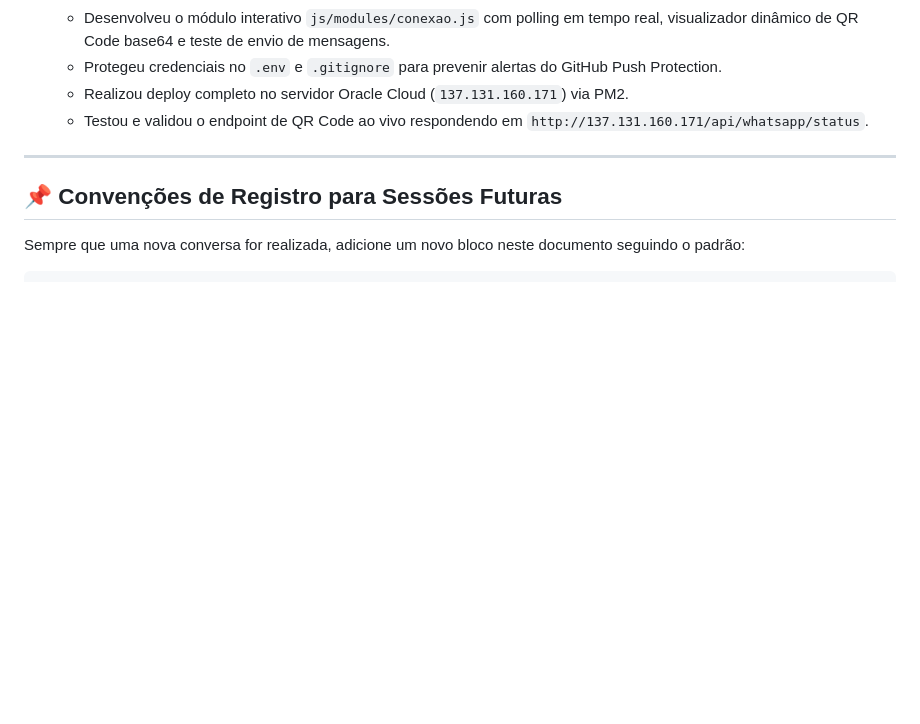
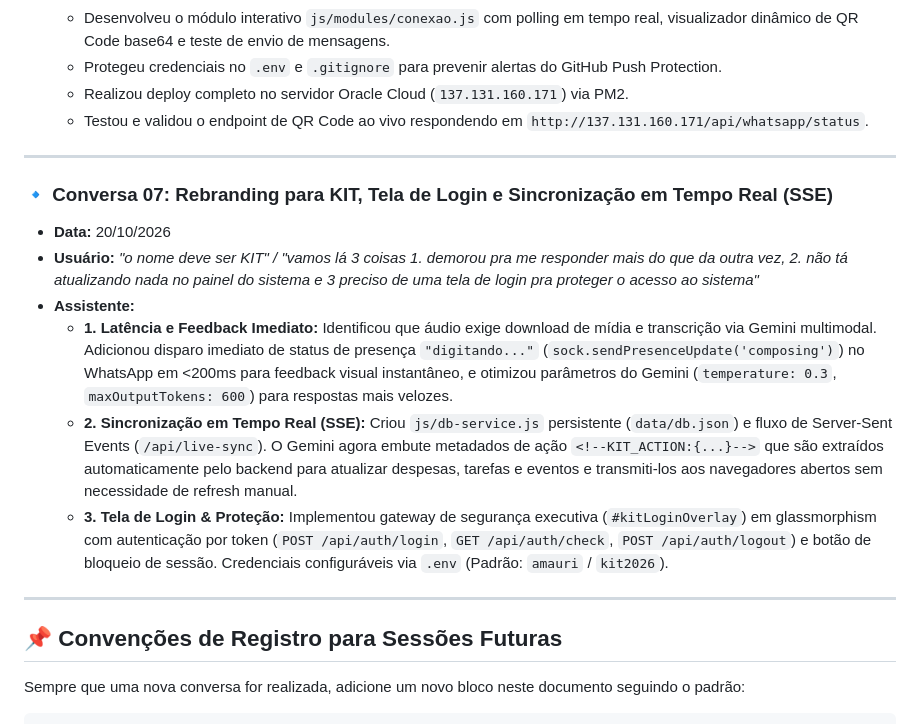
Before and after one commit to amakurt/meu-assessor, a Markdown page: CONVERSATION_HISTORY.md, the part around the change. Drawn GitHub-style; blank space fills up the shorter version.

Commit message:
docs: add Conversa 07 details to CONVERSATION_HISTORY.md

```diff
--- a/CONVERSATION_HISTORY.md
+++ b/CONVERSATION_HISTORY.md
@@ -93,6 +93,16 @@ Este documento registra cronologicamente todas as conversas, pedidos do usuário
 
 ---
 
+### 🔹 Conversa 07: Rebranding para KIT, Tela de Login e Sincronização em Tempo Real (SSE)
+- **Data:** 20/10/2026
+- **Usuário:** *"o nome deve ser KIT" / "vamos lá 3 coisas 1. demorou pra me responder mais do que da outra vez, 2. não tá atualizando nada no painel do sistema e 3 preciso de uma tela de login pra proteger o acesso ao sistema"*
+- **Assistente:**
+  - **1. Latência e Feedback Imediato:** Identificou que áudio exige download de mídia e transcrição via Gemini multimodal. Adicionou disparo imediato de status de presença `"digitando..."` (`sock.sendPresenceUpdate('composing')`) no WhatsApp em <200ms para feedback visual instantâneo, e otimizou parâmetros do Gemini (`temperature: 0.3`, `maxOutputTokens: 600`) para respostas mais velozes.
+  - **2. Sincronização em Tempo Real (SSE):** Criou `js/db-service.js` persistente (`data/db.json`) e fluxo de Server-Sent Events (`/api/live-sync`). O Gemini agora embute metadados de ação `<!--KIT_ACTION:{...}-->` que são extraídos automaticamente pelo backend para atualizar despesas, tarefas e eventos e transmiti-los aos navegadores abertos sem necessidade de refresh manual.
+  - **3. Tela de Login & Proteção:** Implementou gateway de segurança executiva (`#kitLoginOverlay`) em glassmorphism com autenticação por token (`POST /api/auth/login`, `GET /api/auth/check`, `POST /api/auth/logout`) e botão de bloqueio de sessão. Credenciais configuráveis via `.env` (Padrão: `amauri` / `kit2026`).
+
+---
+
 ## 📌 Convenções de Registro para Sessões Futuras
 
 Sempre que uma nova conversa for realizada, adicione um novo bloco neste documento seguindo o padrão:
```
